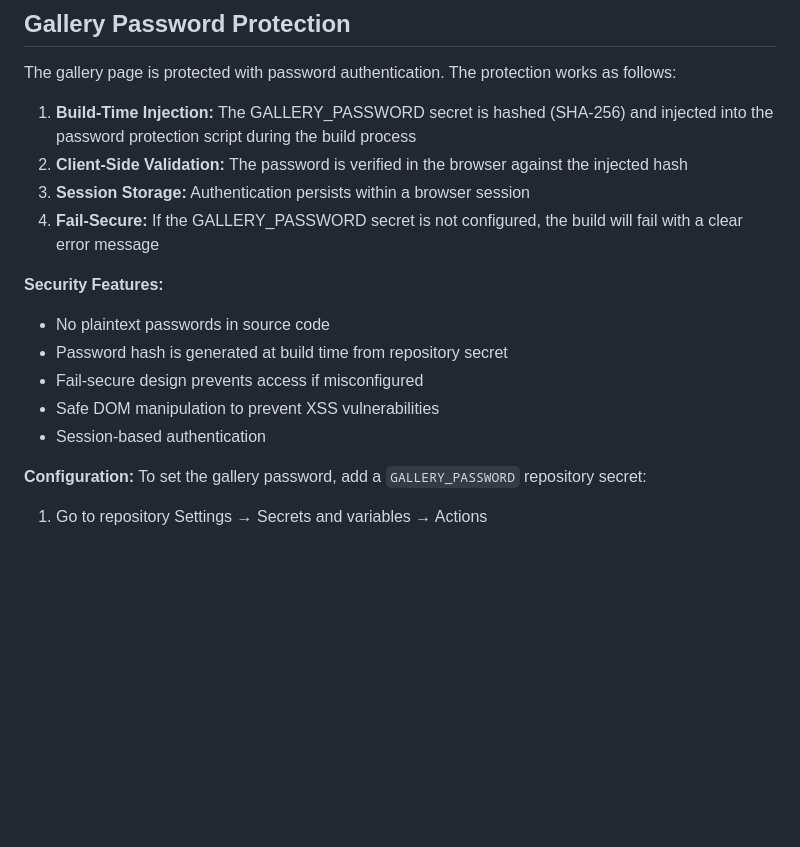
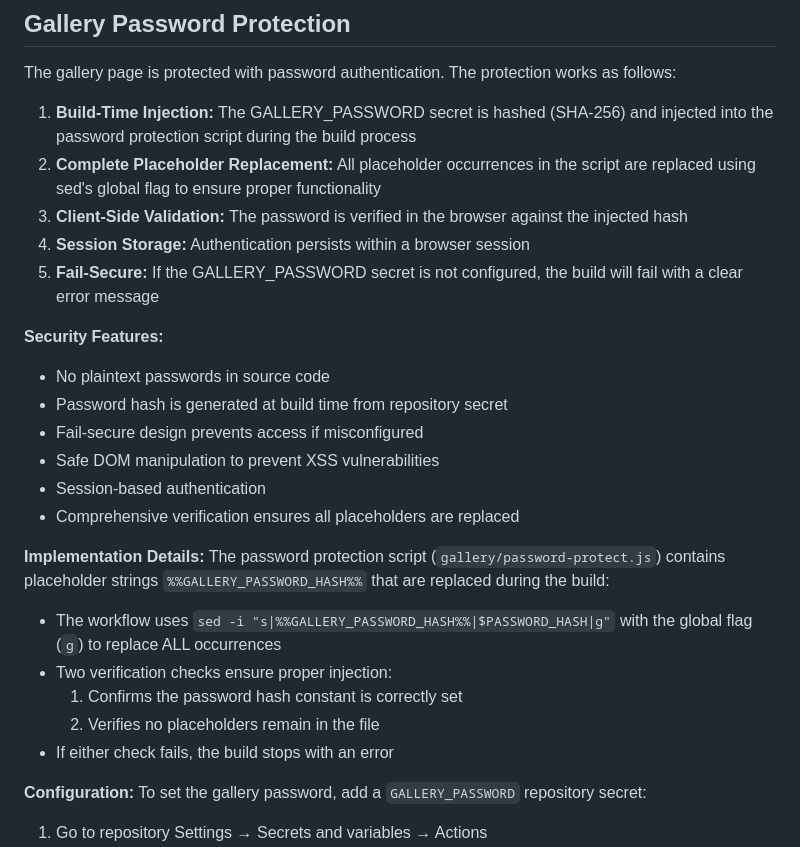
Before and after one commit to JacobKMcPherson/jacobkmcpherson.github.io, a Markdown page: DEPLOYMENT.md, the part around the change. Drawn GitHub-style; blank space fills up the shorter version.

Commit message:
Update DEPLOYMENT.md with comprehensive password protection details
Co-authored-by: JacobKMcPherson <70453018+JacobKMcPherson@users.noreply.github.com>

```diff
--- a/DEPLOYMENT.md
+++ b/DEPLOYMENT.md
@@ -97,9 +97,10 @@ Enhanced to exclude Quarto-specific files:
 The gallery page is protected with password authentication. The protection works as follows:
 
 1. **Build-Time Injection:** The GALLERY_PASSWORD secret is hashed (SHA-256) and injected into the password protection script during the build process
-2. **Client-Side Validation:** The password is verified in the browser against the injected hash
-3. **Session Storage:** Authentication persists within a browser session
-4. **Fail-Secure:** If the GALLERY_PASSWORD secret is not configured, the build will fail with a clear error message
+2. **Complete Placeholder Replacement:** All placeholder occurrences in the script are replaced using sed's global flag to ensure proper functionality
+3. **Client-Side Validation:** The password is verified in the browser against the injected hash
+4. **Session Storage:** Authentication persists within a browser session
+5. **Fail-Secure:** If the GALLERY_PASSWORD secret is not configured, the build will fail with a clear error message
 
 **Security Features:**
 - No plaintext passwords in source code
@@ -107,6 +108,15 @@ The gallery page is protected with password authentication. The protection works
 - Fail-secure design prevents access if misconfigured
 - Safe DOM manipulation to prevent XSS vulnerabilities
 - Session-based authentication
+- Comprehensive verification ensures all placeholders are replaced
+
+**Implementation Details:**
+The password protection script (`gallery/password-protect.js`) contains placeholder strings `%%GALLERY_PASSWORD_HASH%%` that are replaced during the build:
+- The workflow uses `sed -i "s|%%GALLERY_PASSWORD_HASH%%|$PASSWORD_HASH|g"` with the global flag (`g`) to replace ALL occurrences
+- Two verification checks ensure proper injection:
+  1. Confirms the password hash constant is correctly set
+  2. Verifies no placeholders remain in the file
+- If either check fails, the build stops with an error
 
 **Configuration:**
 To set the gallery password, add a `GALLERY_PASSWORD` repository secret:
```
